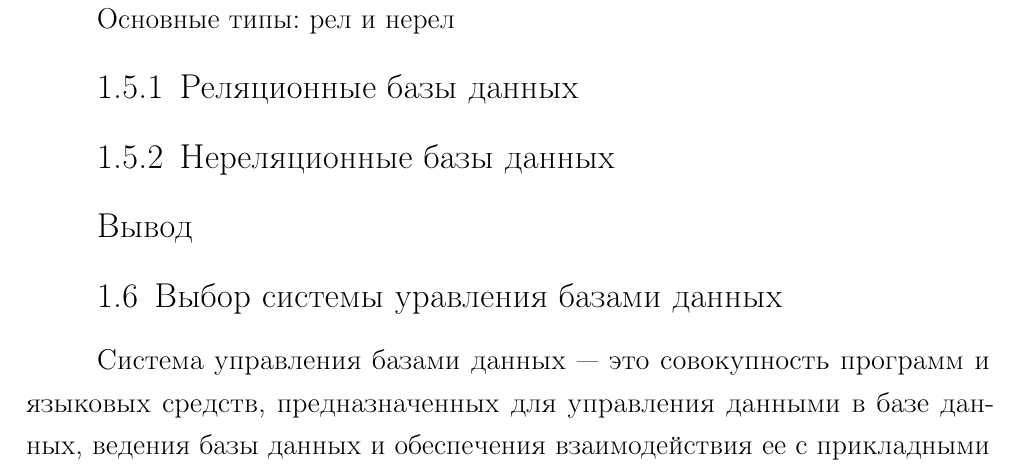
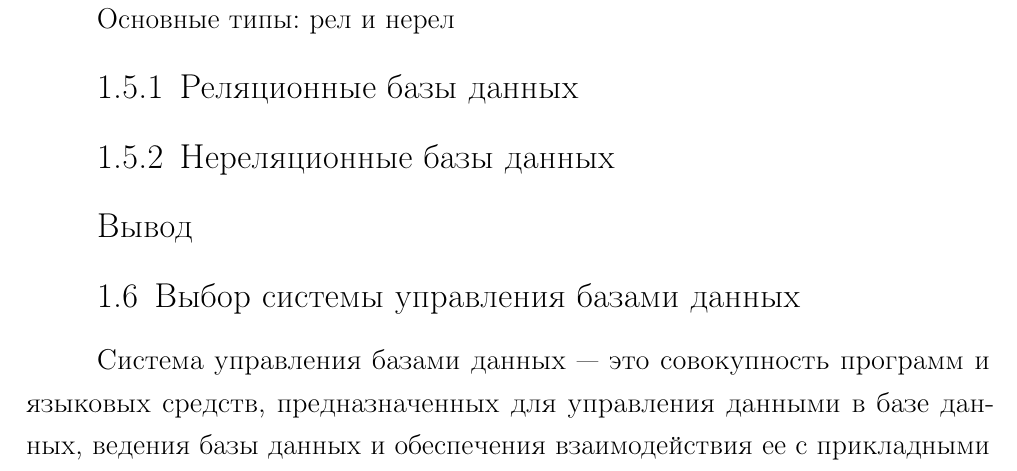
Before and after one commit to MyMiDiII/bmstu-board-games, a LaTeX document (docs/tex/report.tex, which reads docs/tex/04-analytical.tex): part of page 12 of 17, cut so that both start at the same text. Compiled offline with pdfLaTeX; a LaTeX package or settings file that is missing is left out.

Commit message:
FIX: readme and spelling

```diff
--- a/docs/tex/04-analytical.tex
+++ b/docs/tex/04-analytical.tex
@@ -511,7 +511,7 @@ Halv~\cite{site06}, они представляют информацию о на
 
 \subsection*{Вывод}
 
-\section{Выбор системы уравления базами данных}
+\section{Выбор системы управления базами данных}
 
 Система управления базами данных --- это совокупность программ и языковых
 средств, предназначенных для управления данными в базе данных, ведения базы
```
Also changed, not shown: README.md, docs/pdf/report.pdf.
